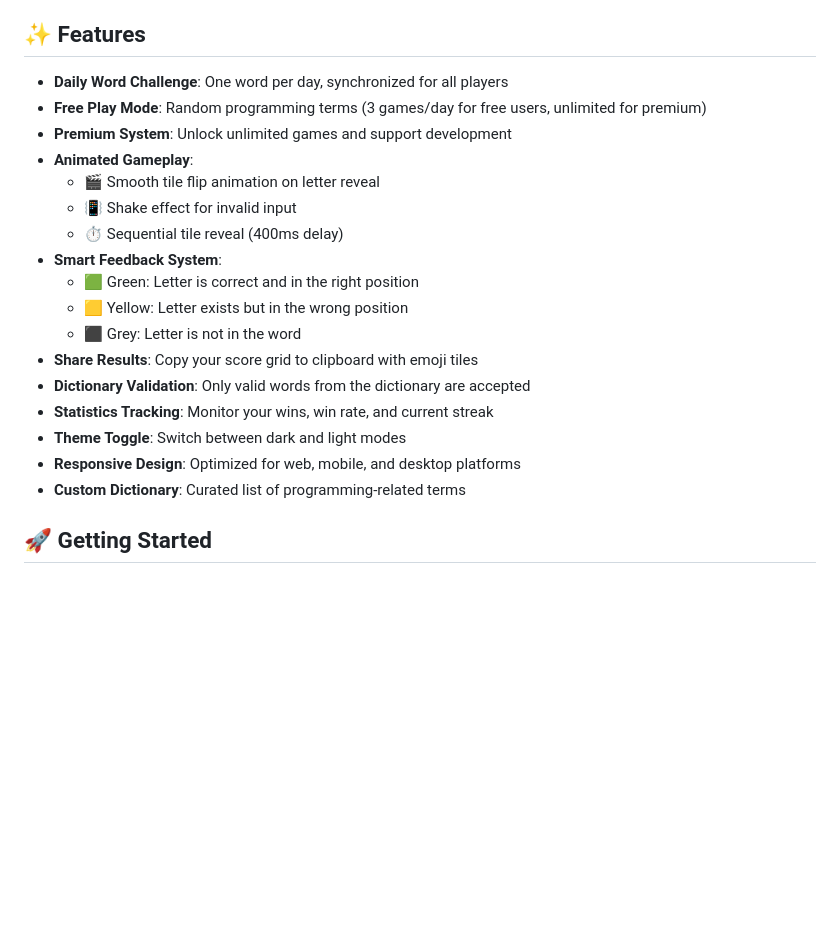
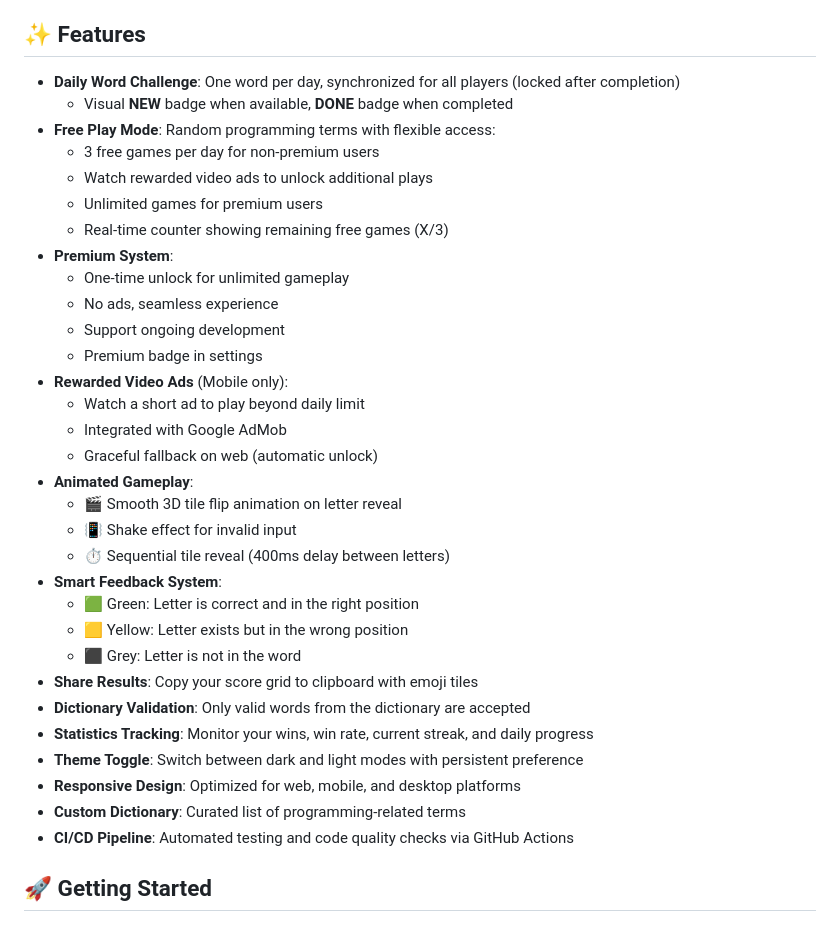
Before and after one commit to vfaust1/Devle, a Markdown page: README.md, the part around one of its changes. Rendered like a GitHub page; blank space fills up the shorter version.

```diff
--- a/README.md
+++ b/README.md
@@ -4,23 +4,37 @@ A Wordle-inspired word guessing game built with Flutter, featuring programming-r
 
 ## ✨ Features
 
-- **Daily Word Challenge**: One word per day, synchronized for all players
-- **Free Play Mode**: Random programming terms (3 games/day for free users, unlimited for premium)
-- **Premium System**: Unlock unlimited games and support development
+- **Daily Word Challenge**: One word per day, synchronized for all players (locked after completion)
+  - Visual **NEW** badge when available, **DONE** badge when completed
+- **Free Play Mode**: Random programming terms with flexible access:
+  - 3 free games per day for non-premium users
+  - Watch rewarded video ads to unlock additional plays
+  - Unlimited games for premium users
+  - Real-time counter showing remaining free games (X/3)
+- **Premium System**:
+  - One-time unlock for unlimited gameplay
+  - No ads, seamless experience
+  - Support ongoing development
+  - Premium badge in settings
+- **Rewarded Video Ads** (Mobile only):
+  - Watch a short ad to play beyond daily limit
+  - Integrated with Google AdMob
+  - Graceful fallback on web (automatic unlock)
 - **Animated Gameplay**:
-  - 🎬 Smooth tile flip animation on letter reveal
+  - 🎬 Smooth 3D tile flip animation on letter reveal
   - 📳 Shake effect for invalid input
-  - ⏱️ Sequential tile reveal (400ms delay)
+  - ⏱️ Sequential tile reveal (400ms delay between letters)
 - **Smart Feedback System**:
   - 🟩 Green: Letter is correct and in the right position
   - 🟨 Yellow: Letter exists but in the wrong position
   - ⬛ Grey: Letter is not in the word
 - **Share Results**: Copy your score grid to clipboard with emoji tiles
 - **Dictionary Validation**: Only valid words from the dictionary are accepted
-- **Statistics Tracking**: Monitor your wins, win rate, and current streak
-- **Theme Toggle**: Switch between dark and light modes
+- **Statistics Tracking**: Monitor your wins, win rate, current streak, and daily progress
+- **Theme Toggle**: Switch between dark and light modes with persistent preference
 - **Responsive Design**: Optimized for web, mobile, and desktop platforms
 - **Custom Dictionary**: Curated list of programming-related terms
+- **CI/CD Pipeline**: Automated testing and code quality checks via GitHub Actions
 
 ## 🚀 Getting Started
 
```
Also changed, not shown: other parts of README.md (+51 -13 lines).
